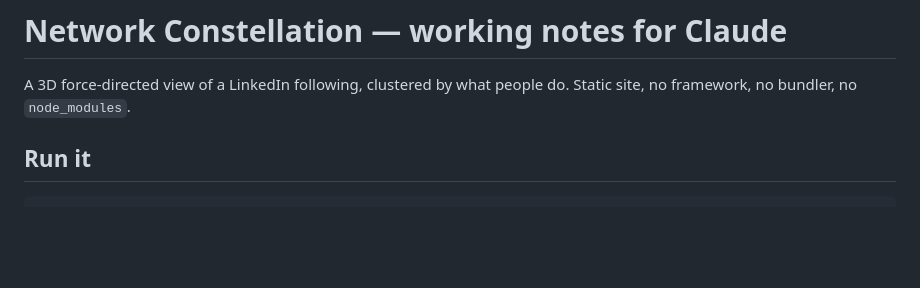
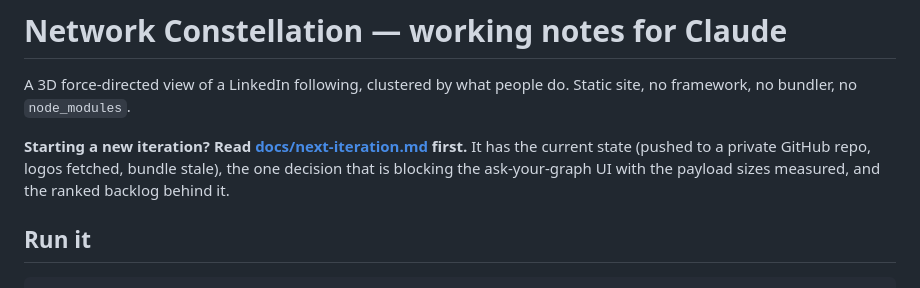
Before and after one commit to asturksever/network-constellation, a Markdown page: CLAUDE.md, the part around the change. Rendered like a GitHub page; blank space fills up the shorter version.

```diff
--- a/CLAUDE.md
+++ b/CLAUDE.md
@@ -2,6 +2,11 @@
 
 A 3D force-directed view of a LinkedIn following, clustered by what people do.
 Static site, no framework, no bundler, no `node_modules`.
+
+**Starting a new iteration? Read [docs/next-iteration.md](docs/next-iteration.md)
+first.** It has the current state (pushed to a private GitHub repo, logos
+fetched, bundle stale), the one decision that is blocking the ask-your-graph UI
+with the payload sizes measured, and the ranked backlog behind it.
 
 ## Run it
 
```
Also changed, not shown: docs/next-iteration.md (added, +139 -0 lines).
